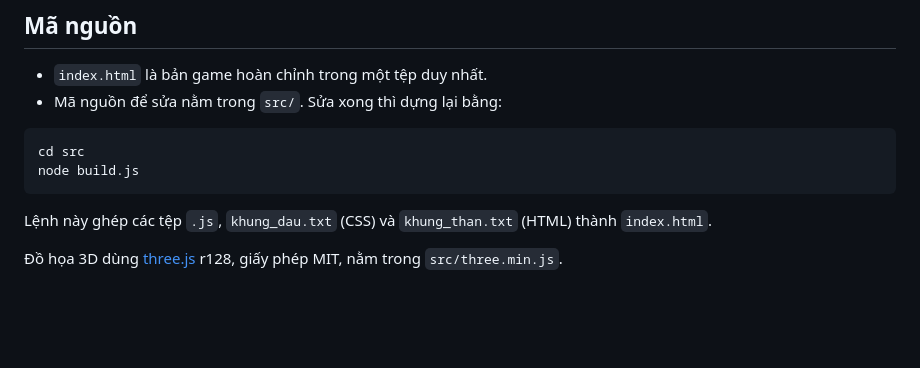
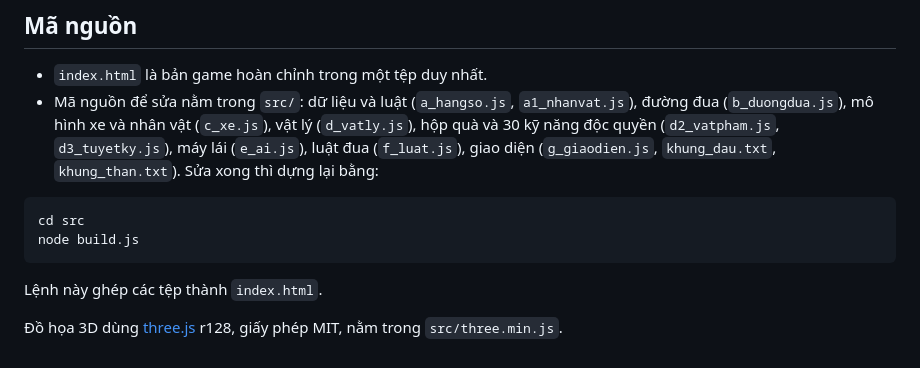
Before and after one commit to lequanth08-cyber/super-kart-racing, a Markdown page: README.md, the part around one of its changes. Drawn GitHub-style; blank space fills up the shorter version.

````diff
--- a/README.md
+++ b/README.md
@@ -45,13 +52,13 @@ Game đua xe 3D chạy ngay trên trình duyệt, làm cho các bạn học sinh
 ## Mã nguồn
 
 - `index.html` là bản game hoàn chỉnh trong một tệp duy nhất.
-- Mã nguồn để sửa nằm trong `src/`. Sửa xong thì dựng lại bằng:
+- Mã nguồn để sửa nằm trong `src/`: dữ liệu và luật (`a_hangso.js`, `a1_nhanvat.js`), đường đua (`b_duongdua.js`), mô hình xe và nhân vật (`c_xe.js`), vật lý (`d_vatly.js`), hộp quà và 30 kỹ năng độc quyền (`d2_vatpham.js`, `d3_tuyetky.js`), máy lái (`e_ai.js`), luật đua (`f_luat.js`), giao diện (`g_giaodien.js`, `khung_dau.txt`, `khung_than.txt`). Sửa xong thì dựng lại bằng:
 
 ```bash
 cd src
 node build.js
 ```
 
-Lệnh này ghép các tệp `.js`, `khung_dau.txt` (CSS) và `khung_than.txt` (HTML) thành `index.html`.
+Lệnh này ghép các tệp thành `index.html`.
 
 Đồ họa 3D dùng [three.js](https://threejs.org/) r128, giấy phép MIT, nằm trong `src/three.min.js`.
````
Also changed, not shown: other parts of README.md (+16 -9 lines), anh/bang-30-nhan-vat.png (added), anh/bo-suu-tap.png (added), anh/chon-nhan-vat-va-xe.png (added), anh/chon-tren-dien-thoai.png (added), anh/chon-xe.png (deleted), 14 other files.
